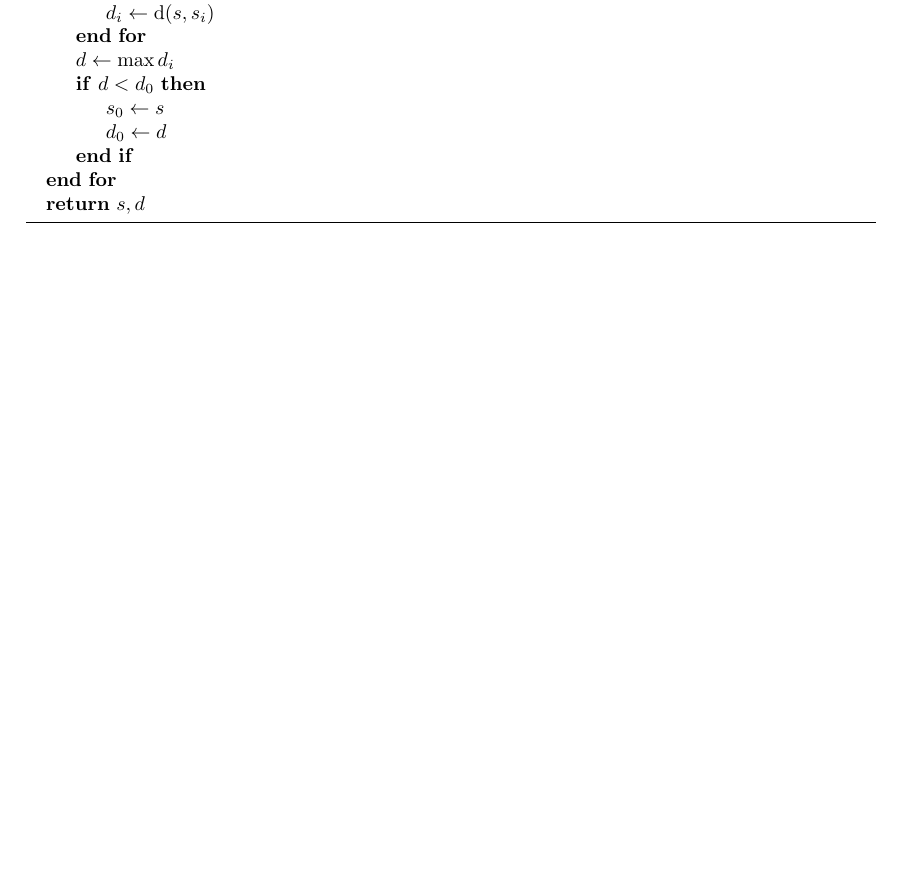
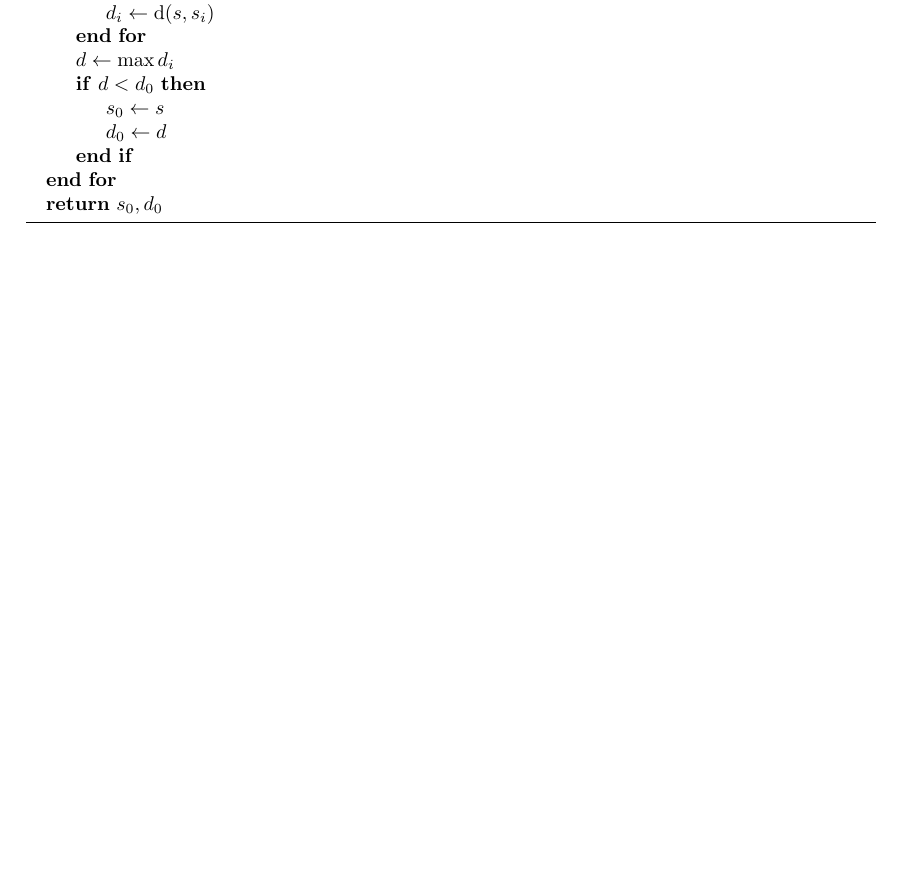
Before and after one commit to lucasresck/data-structures-algorithms, a LaTeX document (intractable_problems/partial_project/main.tex, which reads intractable_problems/partial_project/task_2.tex): part of page 2 of 4, cut so that both start at the same text, the shorter picture padded with empty space. Compiled offline with pdfLaTeX.

Commit message:
Update task 2

```diff
--- a/intractable_problems/partial_project/task_2.tex
+++ b/intractable_problems/partial_project/task_2.tex
@@ -26,6 +26,6 @@ Ou seja, esse algoritmo tem complexidade $O(mn + (mn+n)|\Sigma|^m) = O(mn|\Sigma
                 \State $d_0 \gets d$
             \EndIf
         \EndFor
-        \State \Return $s, d$
+        \State \Return $s_0, d_0$
     \end{algorithmic}
 \end{algorithm}
```
